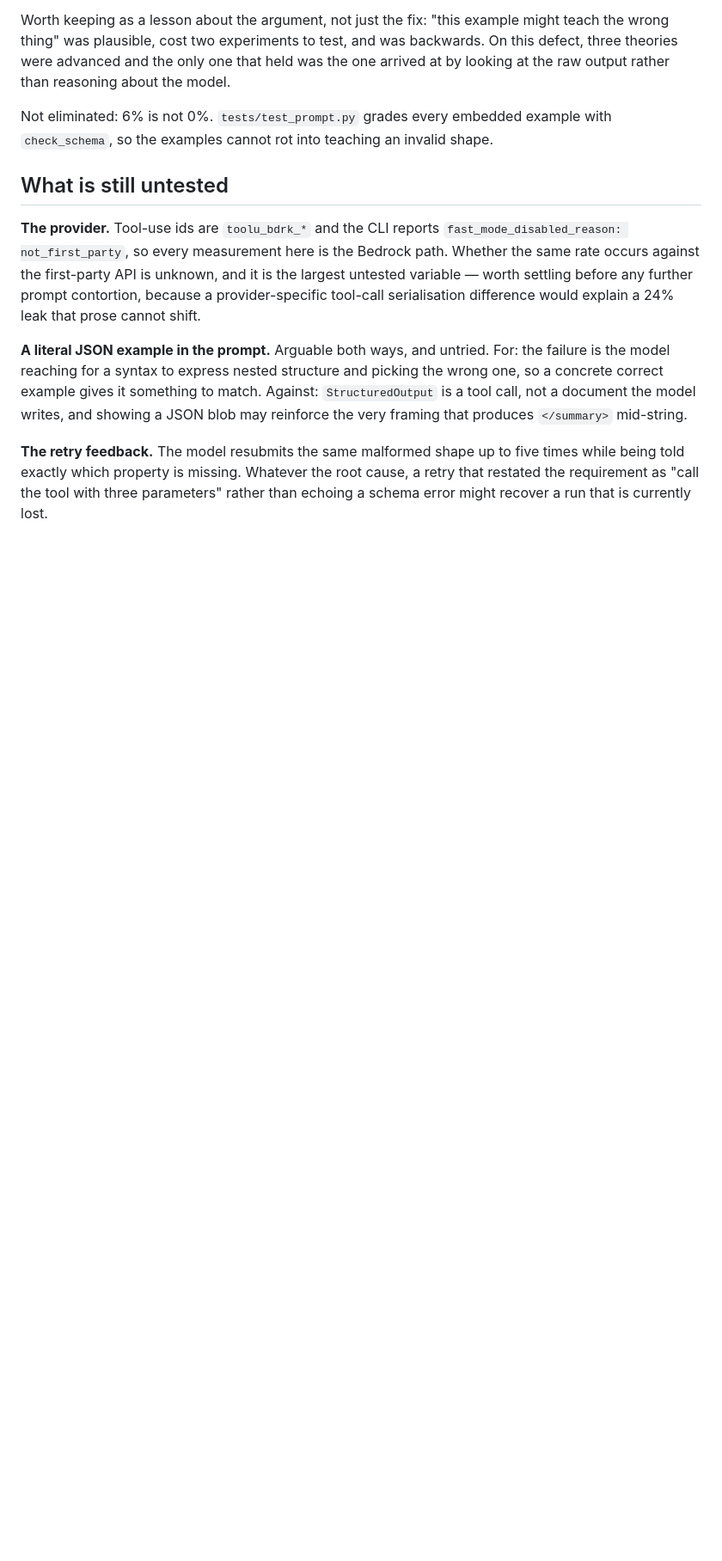
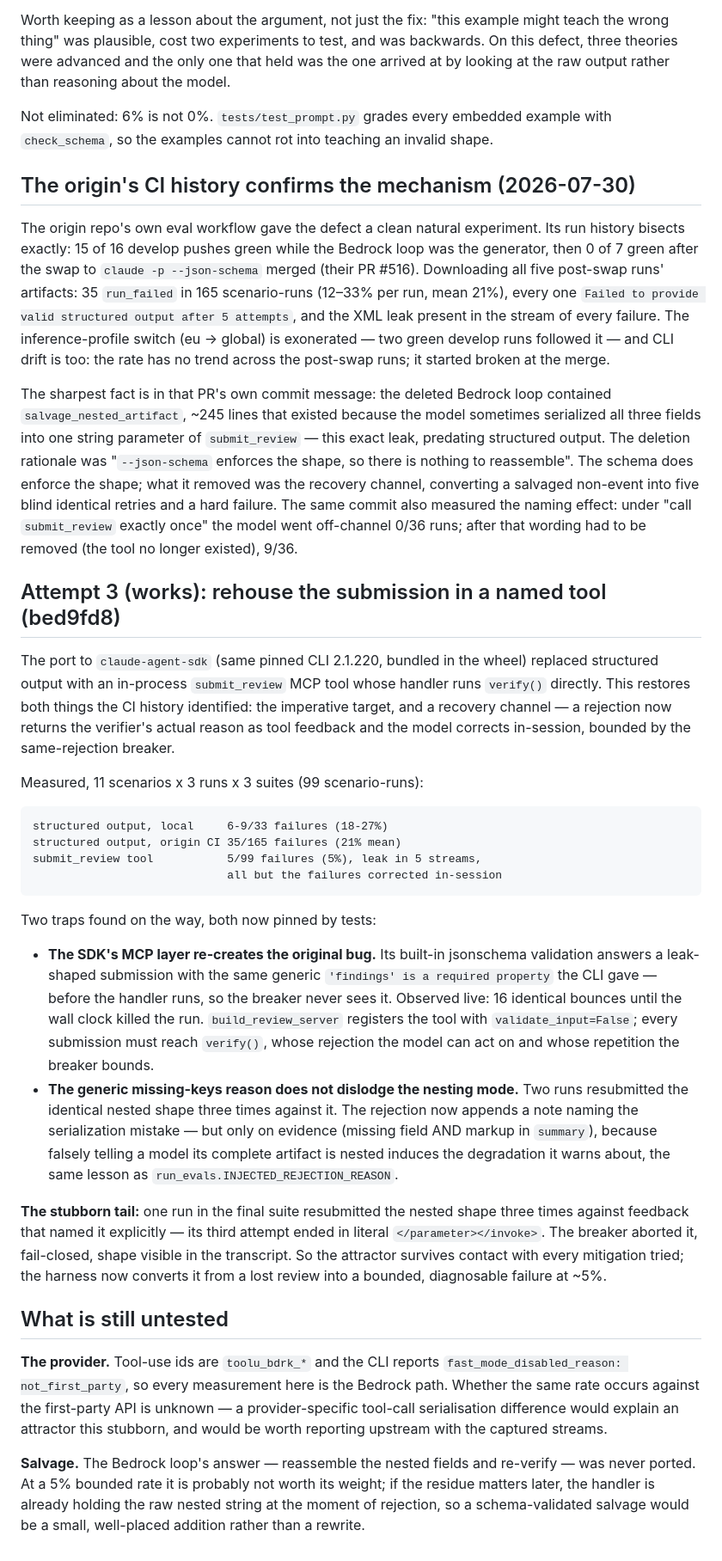
Before and after one commit to svozza/aceiro, a Markdown page: docs/findings/0001-generator-leaks-tool-call-xml.md, the part around one of its changes. Shown at 86% size. Rendered like a GitHub page; blank space fills up the shorter version.

Commit message:
docs: finding 0001 — CI history confirms the mechanism; attempt 3 contains it at 5%
The origin's run history bisects the uptick to the structured-output swap
(their PR #516), which deleted the salvage path for this exact leak shape.
Attempt 3 (bed9fd8) rehouses the submission in a named tool with verifier
feedback: 5/99 hard failures vs 18-27% before, residue bounded by the
breaker. Records the two new traps (MCP-layer validation hiding submissions
from the breaker; generic missing-keys feedback failing to dislodge the
nesting mode) and drops the stale untested items the port settled.

```diff
--- a/docs/findings/0001-generator-leaks-tool-call-xml.md
+++ b/docs/findings/0001-generator-leaks-tool-call-xml.md
@@ -168,22 +172,80 @@ model.
 Not eliminated: 6% is not 0%. `tests/test_prompt.py` grades every embedded example
 with `check_schema`, so the examples cannot rot into teaching an invalid shape.
 
+## The origin's CI history confirms the mechanism (2026-07-30)
+
+The origin repo's own eval workflow gave the defect a clean natural experiment.
+Its run history bisects exactly: 15 of 16 develop pushes green while the
+Bedrock loop was the generator, then 0 of 7 green after the swap to
+`claude -p --json-schema` merged (their PR #516). Downloading all five
+post-swap runs' artifacts: 35 `run_failed` in 165 scenario-runs (12–33% per
+run, mean 21%), every one `Failed to provide valid structured output after 5
+attempts`, and the XML leak present in the stream of every failure. The
+inference-profile switch (eu → global) is exonerated — two green develop runs
+followed it — and CLI drift is too: the rate has no trend across the post-swap
+runs; it started broken at the merge.
+
+The sharpest fact is in that PR's own commit message: the deleted Bedrock loop
+contained `salvage_nested_artifact`, ~245 lines that existed because the model
+sometimes serialized all three fields into one string parameter of
+`submit_review` — this exact leak, predating structured output. The deletion
+rationale was "`--json-schema` enforces the shape, so there is nothing to
+reassemble". The schema does enforce the shape; what it removed was the
+recovery channel, converting a salvaged non-event into five blind identical
+retries and a hard failure. The same commit also measured the naming effect:
+under "call `submit_review` exactly once" the model went off-channel 0/36
+runs; after that wording had to be removed (the tool no longer existed), 9/36.
+
+## Attempt 3 (works): rehouse the submission in a named tool (bed9fd8)
+
+The port to `claude-agent-sdk` (same pinned CLI 2.1.220, bundled in the wheel)
+replaced structured output with an in-process `submit_review` MCP tool whose
+handler runs `verify()` directly. This restores both things the CI history
+identified: the imperative target, and a recovery channel — a rejection now
+returns the verifier's actual reason as tool feedback and the model corrects
+in-session, bounded by the same-rejection breaker.
+
+Measured, 11 scenarios x 3 runs x 3 suites (99 scenario-runs):
+
+    structured output, local     6-9/33 failures (18-27%)
+    structured output, origin CI 35/165 failures (21% mean)
+    submit_review tool           5/99 failures (5%), leak in 5 streams,
+                                 all but the failures corrected in-session
+
+Two traps found on the way, both now pinned by tests:
+
+- **The SDK's MCP layer re-creates the original bug.** Its built-in jsonschema
+  validation answers a leak-shaped submission with the same generic
+  `'findings' is a required property` the CLI gave — before the handler runs,
+  so the breaker never sees it. Observed live: 16 identical bounces until the
+  wall clock killed the run. `build_review_server` registers the tool with
+  `validate_input=False`; every submission must reach `verify()`, whose
+  rejection the model can act on and whose repetition the breaker bounds.
+- **The generic missing-keys reason does not dislodge the nesting mode.** Two
+  runs resubmitted the identical nested shape three times against it. The
+  rejection now appends a note naming the serialization mistake — but only on
+  evidence (missing field AND markup in `summary`), because falsely telling a
+  model its complete artifact is nested induces the degradation it warns
+  about, the same lesson as `run_evals.INJECTED_REJECTION_REASON`.
+
+**The stubborn tail:** one run in the final suite resubmitted the nested shape
+three times against feedback that named it explicitly — its third attempt
+ended in literal `</parameter></invoke>`. The breaker aborted it, fail-closed,
+shape visible in the transcript. So the attractor survives contact with every
+mitigation tried; the harness now converts it from a lost review into a
+bounded, diagnosable failure at ~5%.
+
 ## What is still untested
 
 **The provider.** Tool-use ids are `toolu_bdrk_*` and the CLI reports
 `fast_mode_disabled_reason: not_first_party`, so every measurement here is the
-Bedrock path. Whether the same rate occurs against the first-party API is unknown,
-and it is the largest untested variable — worth settling before any further prompt
-contortion, because a provider-specific tool-call serialisation difference would
-explain a 24% leak that prose cannot shift.
+Bedrock path. Whether the same rate occurs against the first-party API is
+unknown — a provider-specific tool-call serialisation difference would explain
+an attractor this stubborn, and would be worth reporting upstream with the
+captured streams.
 
-**A literal JSON example in the prompt.** Arguable both ways, and untried. For: the
-failure is the model reaching for a syntax to express nested structure and picking
-the wrong one, so a concrete correct example gives it something to match. Against:
-`StructuredOutput` is a tool call, not a document the model writes, and showing a
-JSON blob may reinforce the very framing that produces `</summary>` mid-string.
-
-**The retry feedback.** The model resubmits the same malformed shape up to five
-times while being told exactly which property is missing. Whatever the root cause,
-a retry that restated the requirement as "call the tool with three parameters"
-rather than echoing a schema error might recover a run that is currently lost.
+**Salvage.** The Bedrock loop's answer — reassemble the nested fields and
+re-verify — was never ported. At a 5% bounded rate it is probably not worth its
+weight; if the residue matters later, the handler is already holding the raw
+nested string at the moment of rejection, so a schema-validated salvage would
+be a small, well-placed addition rather than a rewrite.
```
Also changed, not shown: other parts of docs/findings/0001-generator-leaks-tool-call-xml.md (+6 -2 lines).
